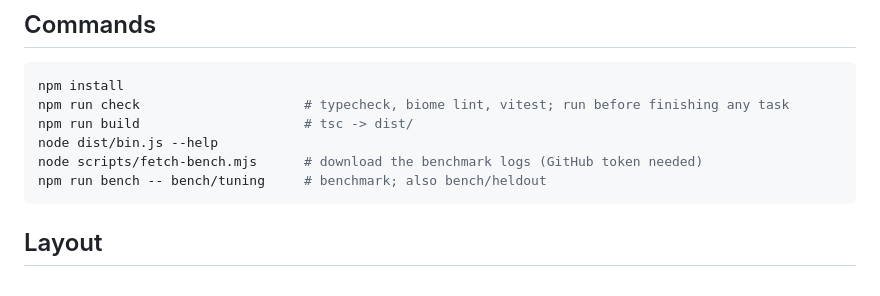
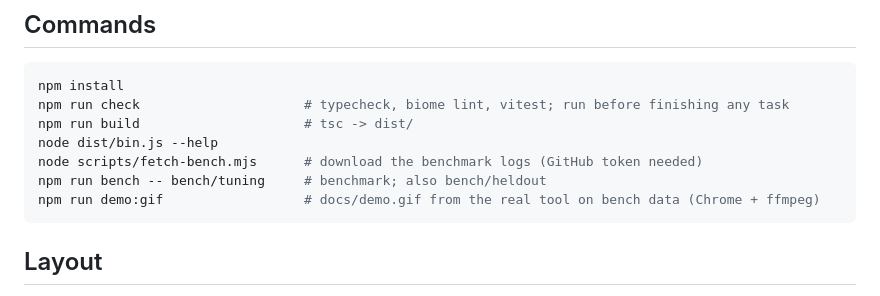
Before and after one commit to actions-marketplace-validations/mintwork_whatbroke, a Markdown page: AGENTS.md, the part around the change. Rendered like a GitHub page.

````diff
--- a/AGENTS.md
+++ b/AGENTS.md
@@ -12,6 +12,7 @@ npm run build                     # tsc -> dist/
 node dist/bin.js --help
 node scripts/fetch-bench.mjs      # download the benchmark logs (GitHub token needed)
 npm run bench -- bench/tuning     # benchmark; also bench/heldout
+npm run demo:gif                  # docs/demo.gif from the real tool on bench data (Chrome + ffmpeg)
 ```
 
 ## Layout
````
Also changed, not shown: README.md (+5 -15 lines), docs/demo.gif (added), 3 other files.
